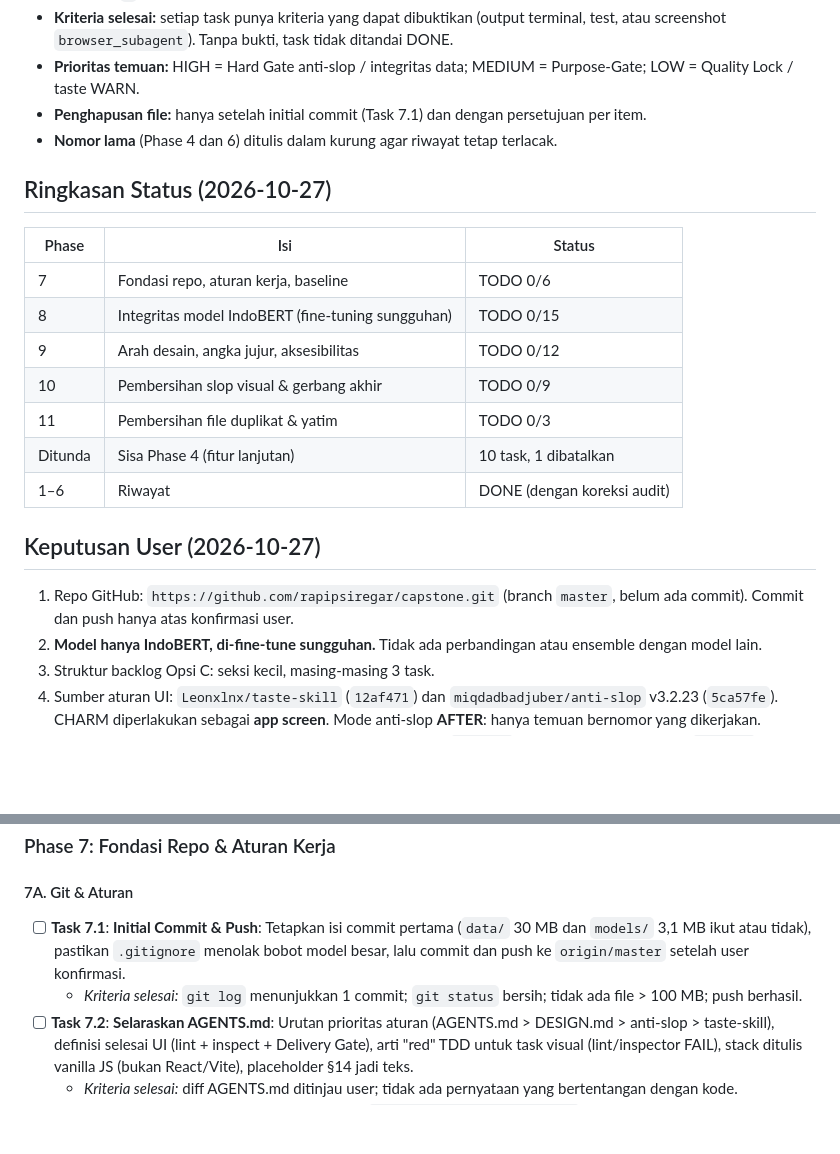
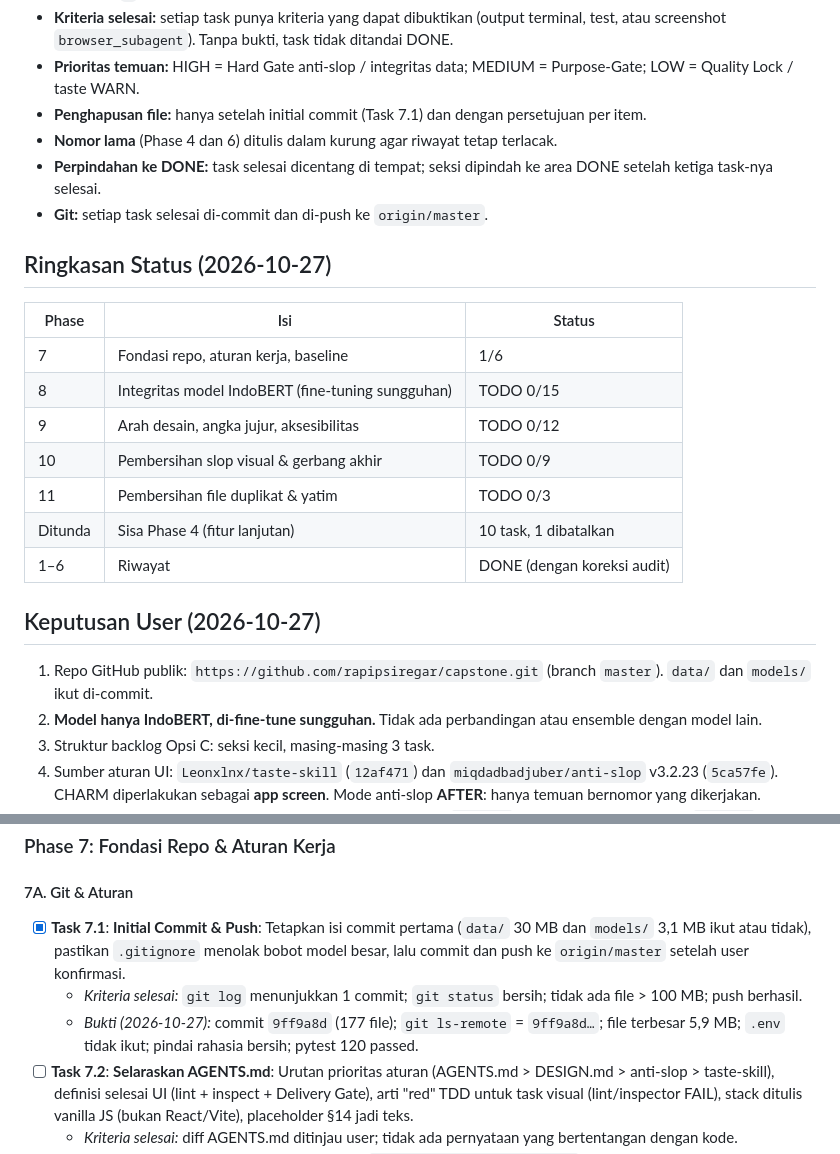
Before and after one commit to rapipsiregar/capstone, a Markdown page: NEXT_AND_ENHANCEMENT.md, 2 parts joined by grey strips. Drawn GitHub-style; blank space fills up the shorter version.

Commit message:
docs: Task 7.1 selesai (initial commit & push)

```diff
--- a/NEXT_AND_ENHANCEMENT.md
+++ b/NEXT_AND_ENHANCEMENT.md
@@ -11,12 +11,14 @@ Dokumen tunggal untuk rencana (**TODO**) dan riwayat (**DONE**) proyek CHARM, Ca
 - **Prioritas temuan:** HIGH = Hard Gate anti-slop / integritas data; MEDIUM = Purpose-Gate; LOW = Quality Lock / taste WARN.
 - **Penghapusan file:** hanya setelah initial commit (Task 7.1) dan dengan persetujuan per item.
 - **Nomor lama** (Phase 4 dan 6) ditulis dalam kurung agar riwayat tetap terlacak.
+- **Perpindahan ke DONE:** task selesai dicentang di tempat; seksi dipindah ke area DONE setelah ketiga task-nya selesai.
+- **Git:** setiap task selesai di-commit dan di-push ke `origin/master`.
 
 ## Ringkasan Status (2026-10-27)
 
 | Phase | Isi | Status |
 | --- | --- | --- |
-| 7 | Fondasi repo, aturan kerja, baseline | TODO 0/6 |
+| 7 | Fondasi repo, aturan kerja, baseline | 1/6 |
 | 8 | Integritas model IndoBERT (fine-tuning sungguhan) | TODO 0/15 |
 | 9 | Arah desain, angka jujur, aksesibilitas | TODO 0/12 |
 | 10 | Pembersihan slop visual & gerbang akhir | TODO 0/9 |
@@ -26,7 +28,7 @@ Dokumen tunggal untuk rencana (**TODO**) dan riwayat (**DONE**) proyek CHARM, Ca
 
 ## Keputusan User (2026-10-27)
 
-1. Repo GitHub: `https://github.com/rapipsiregar/capstone.git` (branch `master`, belum ada commit). Commit dan push hanya atas konfirmasi user.
+1. Repo GitHub publik: `https://github.com/rapipsiregar/capstone.git` (branch `master`). `data/` dan `models/` ikut di-commit.
 2. **Model hanya IndoBERT, di-fine-tune sungguhan.** Tidak ada perbandingan atau ensemble dengan model lain.
 3. Struktur backlog Opsi C: seksi kecil, masing-masing 3 task.
 4. Sumber aturan UI: `Leonxlnx/taste-skill` (`12af471`) dan `miqdadbadjuber/anti-slop` v3.2.23 (`5ca57fe`). CHARM diperlakukan sebagai **app screen**. Mode anti-slop **AFTER**: hanya temuan bernomor yang dikerjakan.
@@ -80,8 +82,9 @@ Dokumen tunggal untuk rencana (**TODO**) dan riwayat (**DONE**) proyek CHARM, Ca
 ### Phase 7: Fondasi Repo & Aturan Kerja
 
 #### 7A. Git & Aturan
-- [ ] **Task 7.1**: **Initial Commit & Push**: Tetapkan isi commit pertama (`data/` 30 MB dan `models/` 3,1 MB ikut atau tidak), pastikan `.gitignore` menolak bobot model besar, lalu commit dan push ke `origin/master` setelah user konfirmasi.
+- [x] **Task 7.1**: **Initial Commit & Push**: Tetapkan isi commit pertama (`data/` 30 MB dan `models/` 3,1 MB ikut atau tidak), pastikan `.gitignore` menolak bobot model besar, lalu commit dan push ke `origin/master` setelah user konfirmasi.
   - *Kriteria selesai:* `git log` menunjukkan 1 commit; `git status` bersih; tidak ada file > 100 MB; push berhasil.
+  - *Bukti (2026-10-27):* commit `9ff9a8d` (177 file); `git ls-remote` = `9ff9a8d…`; file terbesar 5,9 MB; `.env` tidak ikut; pindai rahasia bersih; pytest 120 passed.
 - [ ] **Task 7.2**: **Selaraskan AGENTS.md**: Urutan prioritas aturan (AGENTS.md > DESIGN.md > anti-slop > taste-skill), definisi selesai UI (lint + inspect + Delivery Gate), arti "red" TDD untuk task visual (lint/inspector FAIL), stack ditulis vanilla JS (bukan React/Vite), placeholder §14 jadi teks.
   - *Kriteria selesai:* diff AGENTS.md ditinjau user; tidak ada pernyataan yang bertentangan dengan kode.
 - [ ] **Task 7.3**: **Perbaiki SKILLS.md**: Hapus rujukan ke `plans/next-enhancements.md` dan switch Demo/Live, Cloud/Local yang tidak ada; rujukan section AGENTS.md disesuaikan.
```
Also changed, not shown: docs/feature-list.md (+1 -0 lines), docs/log/2026-10-27-2044-n.md (added, +21 -0 lines).
